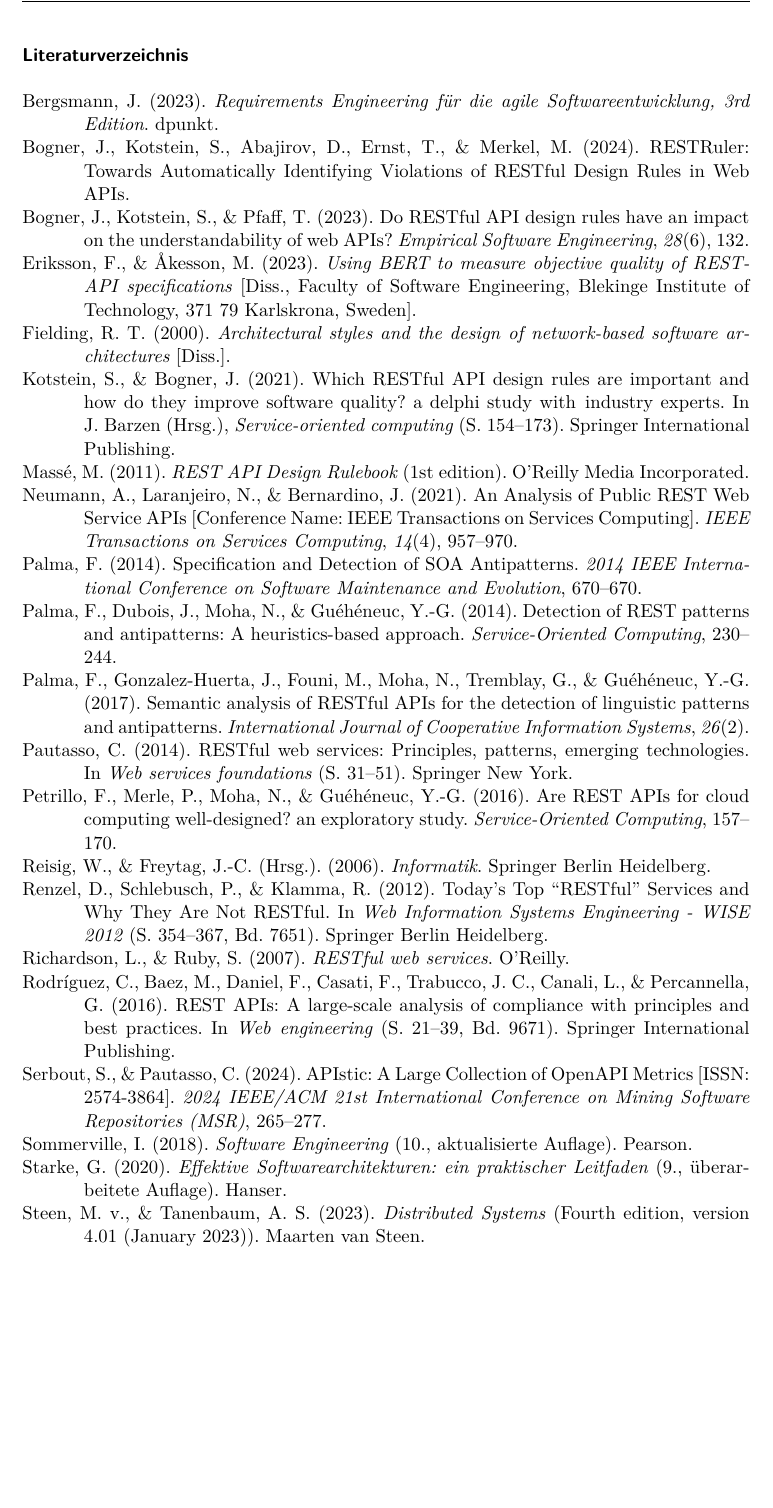
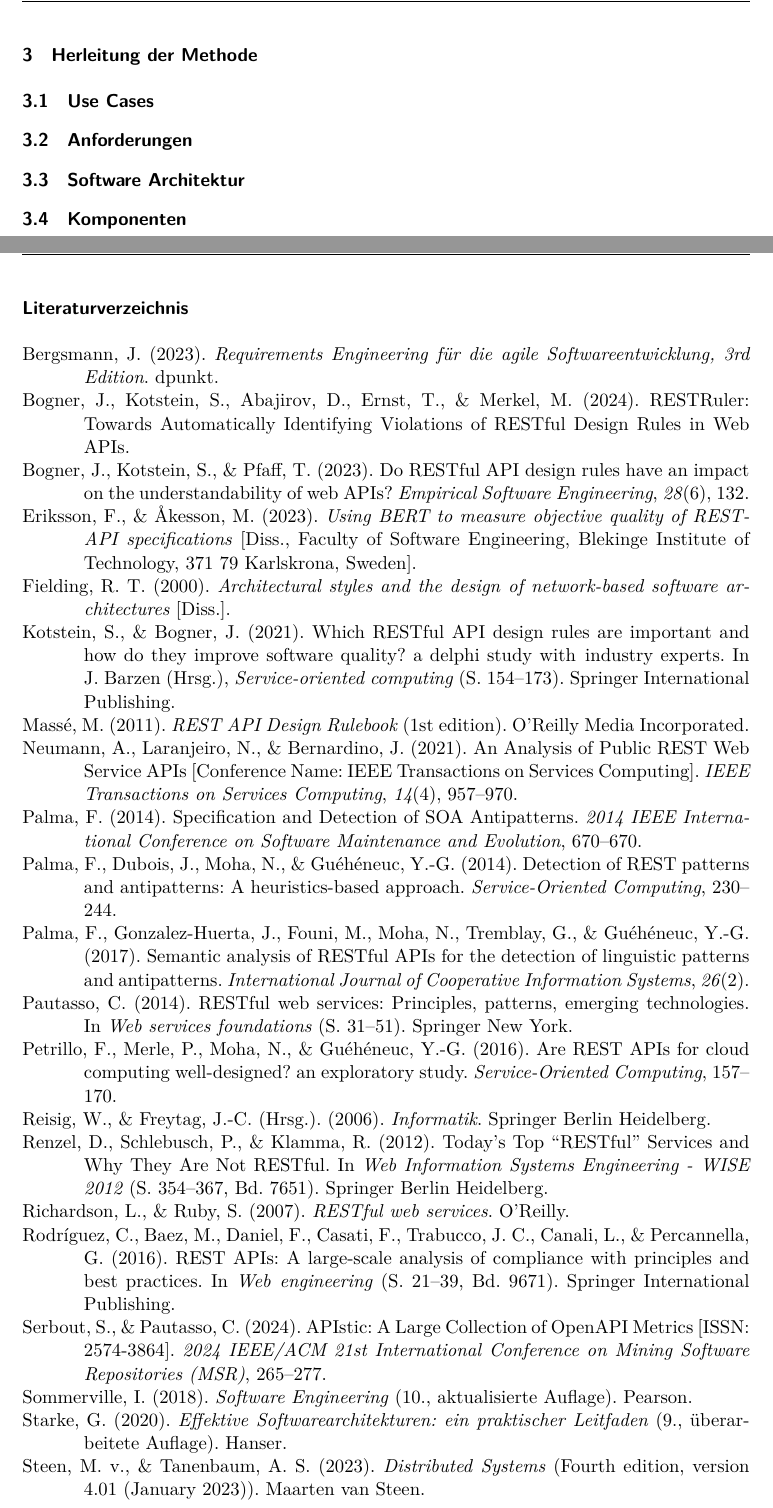
Before and after one commit to paulbrenker/thesis, a LaTeX thesis (tex/thesis/main.tex): part of page 11 of 12 before the commit and two parts of pages 11 and 12 of 13 after it, the two joined at a grey line, cut at the place of the change, the shorter picture padded with empty space. Compiled offline with XeLaTeX.

Commit message:
add methods part to main tex

```diff
--- a/tex/thesis/main.tex
+++ b/tex/thesis/main.tex
@@ -46,6 +46,11 @@
 %%%%%%%%%%%%%%%%%%%%%%%%%%%%%%%%%%%%%%%%%%%%%%%%%%
 \include{chapters/research}
 
+%%%%%%%%%%%%%%%%%%%%%%%%%%%%%%%%%%%%%%%%%%%%%%%%%%
+% Methode                                        %
+%%%%%%%%%%%%%%%%%%%%%%%%%%%%%%%%%%%%%%%%%%%%%%%%%%
+\include{chapters/method}
+
 
 %%%%%%%%%%%%%%%%%%%%%%%%%%%%%%%%%%%%%%%%%%%%%%%%%%
 % Literaturverzeichnis                           %
```
Also changed, not shown: tex/thesis/chapters/research.tex (+0 -2 lines).
